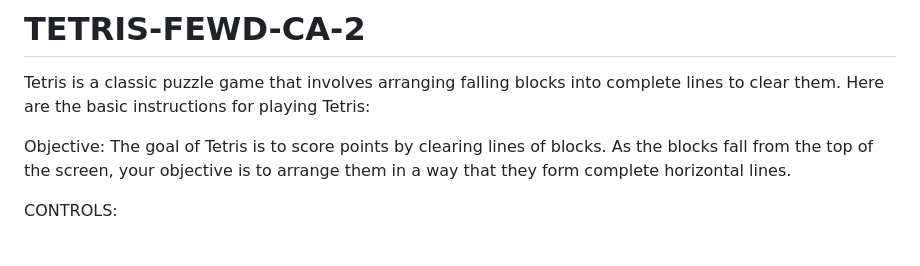
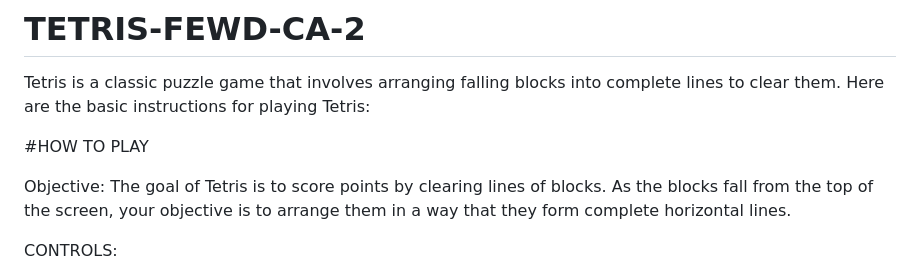
Before and after one commit to divyamprabhudessai/TETRIS-FEWD-CA-2, a Markdown page: README.md, the part around the change printed below. Drawn GitHub-style; blank space fills up the shorter version.

```diff
--- a/README.md
+++ b/README.md
@@ -1,5 +1,7 @@
 # TETRIS-FEWD-CA-2
 Tetris is a classic puzzle game that involves arranging falling blocks into complete lines to clear them. Here are the basic instructions for playing Tetris:
+
+#HOW TO PLAY
 
 Objective: The goal of Tetris is to score points by clearing lines of blocks. As the blocks fall from the top of the screen, your objective is to arrange them in a way that they form complete horizontal lines.
 
```
Also changed, not shown: other parts of README.md (+4 -4 lines).
